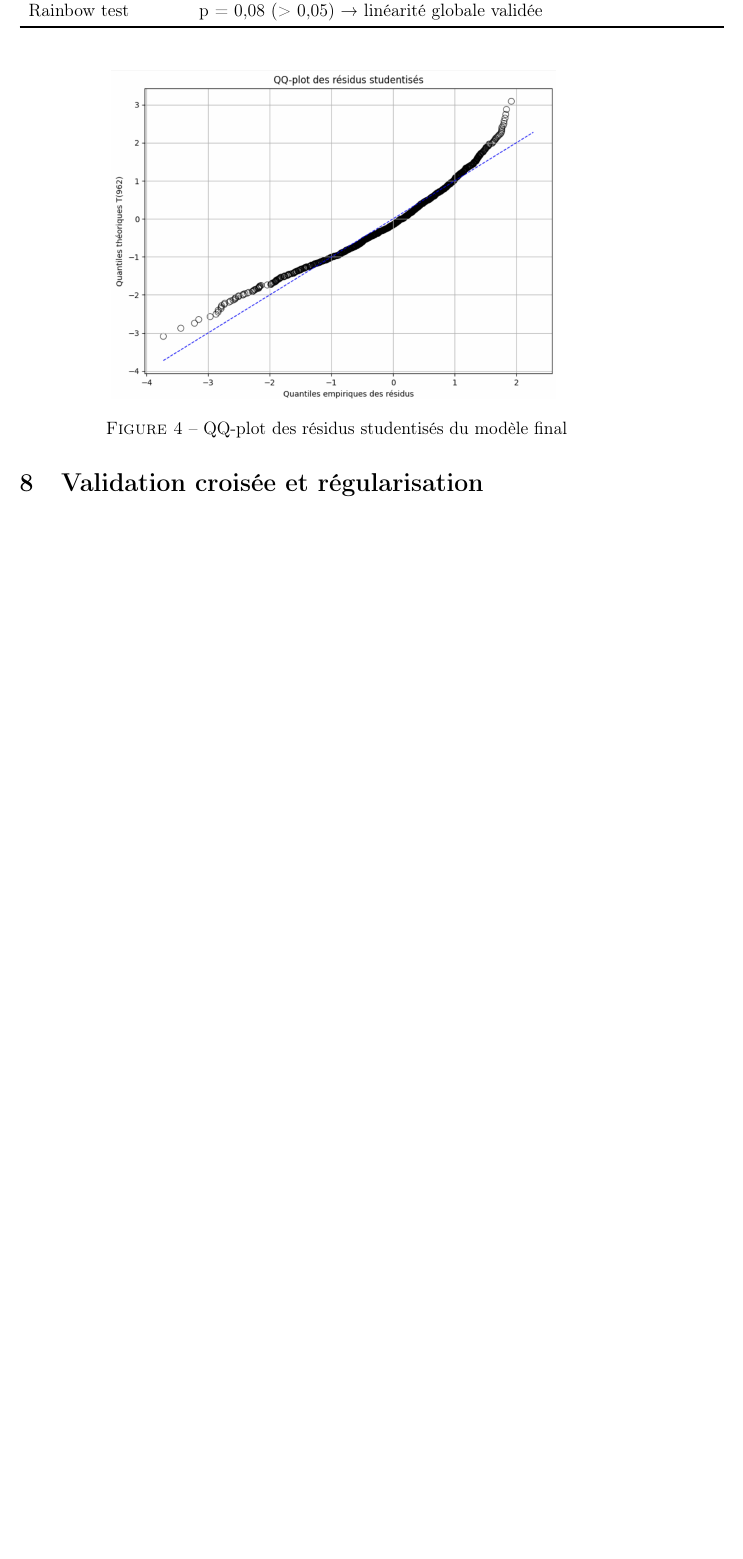
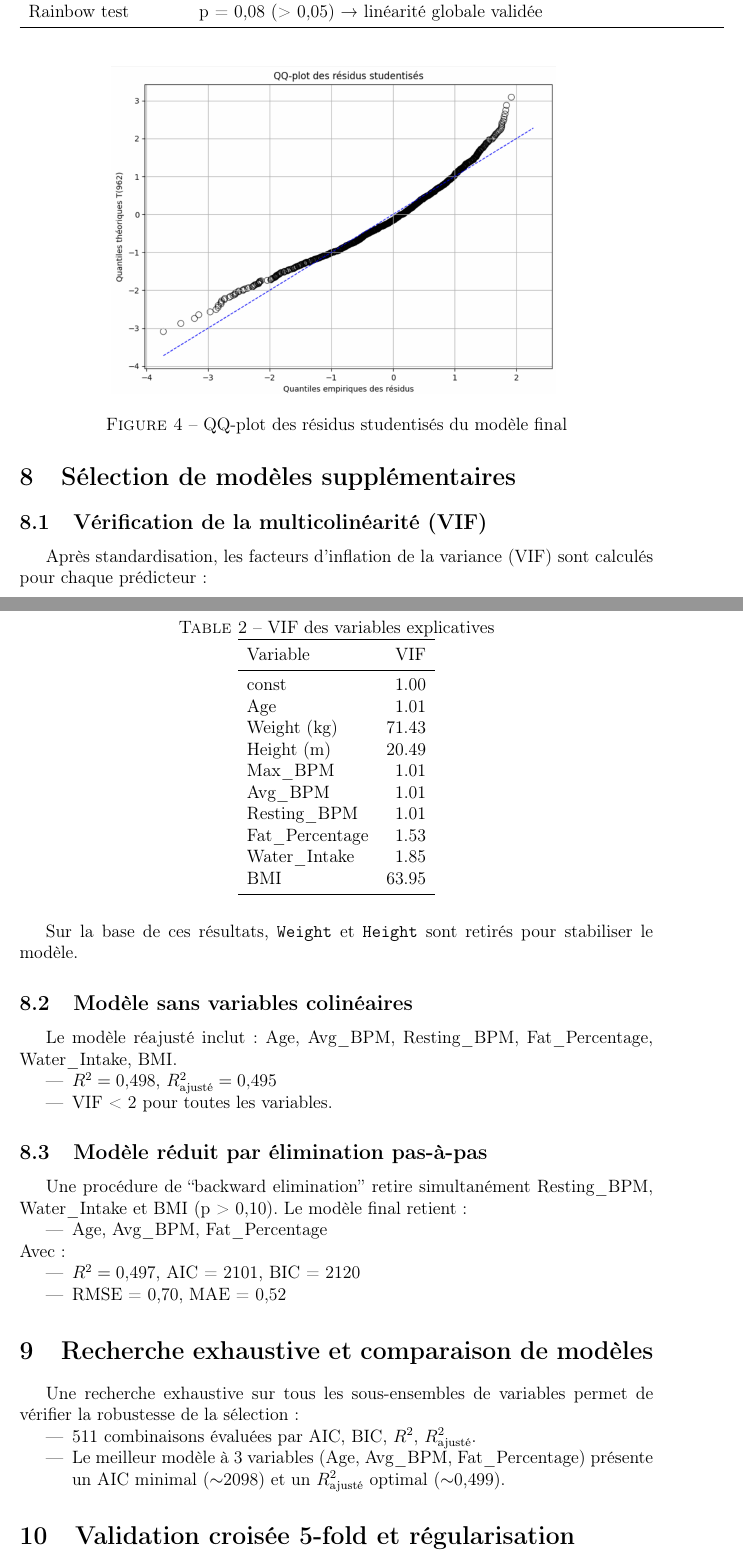
Before and after one commit to Utharushan/Projet-SDD-CPES-Saclay, a LaTeX paper (main.tex): part of page 7 of 8 before the commit and two parts of pages 7 and 8 of 9 after it, the two joined at a grey line, cut so that both start at the same text, the shorter picture padded with empty space. Compiled offline with pdfLaTeX.

Commit message:
Update main.tex

```diff
--- a/main.tex
+++ b/main.tex
@@ -231,9 +231,36 @@ Test F global de Fisher partiel pour regrouper les variables non-significatives
   \caption{QQ-plot des résidus studentisés du modèle final}
 \end{figure}
 
+\section{Sélection de modèles supplémentaires}
 
-\section{Validation croisée et régularisation}
+\subsection{Vérification de la multicolinéarité (VIF)}
+Après standardisation, les facteurs d'inflation de la variance (VIF) sont calculés pour chaque prédicteur :
 
-\subsection{Régularisation}
-Des modèles de régression pénalisée (Ridge et Lasso) sont également testés :
+\begin{table}[H]
+\centering
+\caption{VIF des variables explicatives}
+\begin{tabular}{l r}
+\toprule
+Variable & VIF \\
+\midrule
+const & 1.00 \\
+Age & 1.01 \\
+Weight (kg) & 71.43 \\
+Height (m) & 20.49 \\
+Max\_BPM & 1.01 \\
+Avg\_BPM & 1.01 \\
+Resting\_BPM & 1.01 \\
+Fat\_Percentage & 1.53 \\
+Water\_Intake & 1.85 \\
+BMI & 63.95 \\
+\bottomrule
+\end{tabular}
+\end{table}
+
+Sur la base de ces résultats, \texttt{Weight} et \texttt{Height} sont retirés pour stabiliser le modèle.
+
+\subsection{Modèle sans variables colinéaires}
+Le modèle réajusté inclut : Age, Avg\_BPM, Resting\_BPM, Fat\_Percentage, Water\_Intake, BMI.
 \begin{itemize}
+\item $R^2 = 0{,}498$, $R^2_{\text{ajusté}} = 0{,}495$
+\item VIF < 2 pour toutes les variables.
@@ -243,2 +267,21 @@ Des modèles de régression pénalisée (Ridge et Lasso) sont également testés
 \end{itemize}
 
+\subsection{Modèle réduit par élimination pas-à-pas}
+Une procédure de ``backward elimination'' retire simultanément Resting\_BPM, Water\_Intake et BMI (p > 0,10). Le modèle final retient :
+\begin{itemize}
+\item Age, Avg\_BPM, Fat\_Percentage
+\end{itemize}
+Avec :
+\begin{itemize}
+\item $R^2 = 0{,}497$, AIC = 2101, BIC = 2120
+\item RMSE = 0{,}70, MAE = 0{,}52
+\end{itemize}
+
+\section{Recherche exhaustive et comparaison de modèles}
+Une recherche exhaustive sur tous les sous-ensembles de variables permet de vérifier la robustesse de la sélection :
+\begin{itemize}
+\item 511 combinaisons évaluées par AIC, BIC, $R^2$, $R^2_{\text{ajusté}}$.
+\item Le meilleur modèle à 3 variables (Age, Avg\_BPM, Fat\_Percentage) présente un AIC minimal ($\sim$2098) et un $R^2_{\text{ajusté}}$ optimal ($\sim$0,499).
+\end{itemize}
+
+\section{Validation croisée 5-fold et régularisation}
@@ -244,0 +299 @@ Des modèles de régression pénalisée (Ridge et Lasso) sont également testés
+\item Ridge optimal : $\alpha \approx 1{,}0$, MSE moyen $\sim$0,48
```
Also changed, not shown: main.tex (22 more changed lines).
